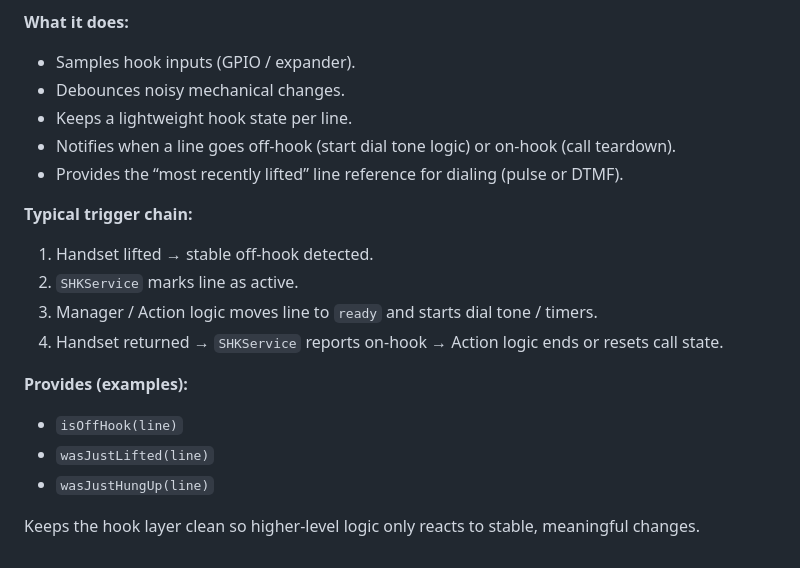
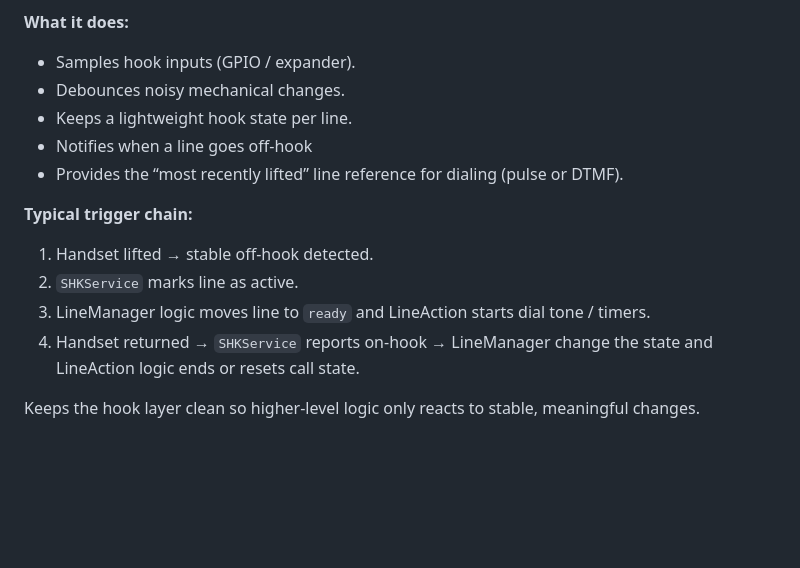
Before and after one commit to ondfrukt/Phone-exchange, a Markdown page: src/services/Readme.md, the part around one of its changes. Rendered like a GitHub page; blank space fills up the shorter version.

```diff
--- a/src/services/Readme.md
+++ b/src/services/Readme.md
@@ -64,18 +68,13 @@ Monitors the physical hook (on-hook / off-hook) for each line, debounces raw sig
 - Samples hook inputs (GPIO / expander).
 - Debounces noisy mechanical changes.
 - Keeps a lightweight hook state per line.
-- Notifies when a line goes off-hook (start dial tone logic) or on-hook (call teardown).
+- Notifies when a line goes off-hook
 - Provides the “most recently lifted” line reference for dialing (pulse or DTMF).
 
 **Typical trigger chain:**
 1. Handset lifted → stable off-hook detected.
 2. `SHKService` marks line as active.
-3. Manager / Action logic moves line to `ready` and starts dial tone / timers.
-4. Handset returned → `SHKService` reports on-hook → Action logic ends or resets call state.
-
-**Provides (examples):**
-- `isOffHook(line)`
-- `wasJustLifted(line)`
-- `wasJustHungUp(line)`
+3. LineManager logic moves line to `ready` and LineAction starts dial tone / timers.
+4. Handset returned → `SHKService` reports on-hook → LineManager change the state and LineAction logic ends or resets call state.
 
 Keeps the hook layer clean so higher-level logic only reacts to stable, meaningful changes.
```
Also changed, not shown: other parts of src/services/Readme.md (+44 -40 lines).
